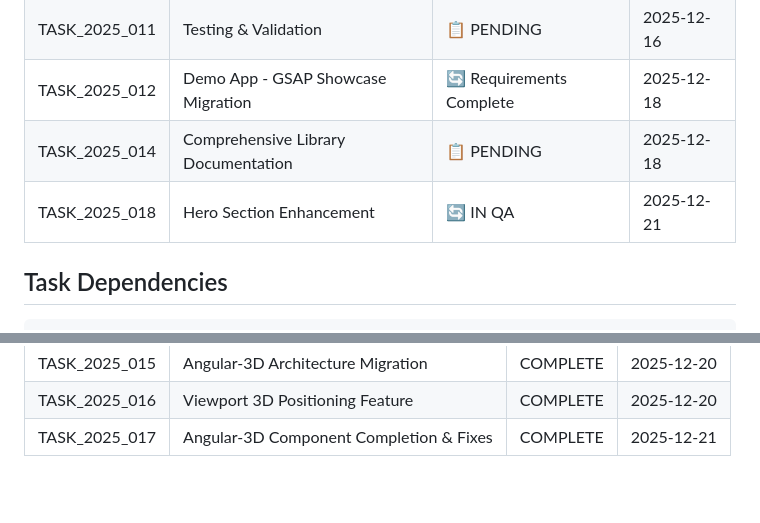
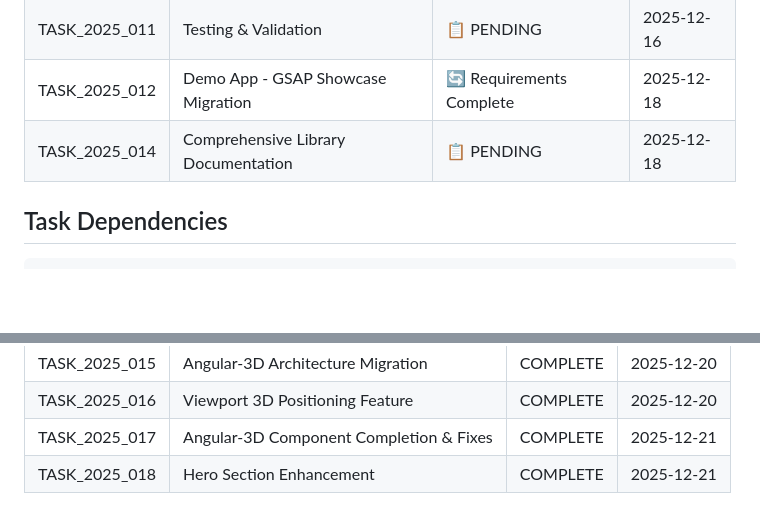
Before and after one commit to Hive-Academy/angular-3d, a Markdown page: task-tracking/registry.md, 2 parts joined by grey strips. GitHub-like rendering; blank space fills up the shorter version.

Commit message:
docs(demo): mark TASK_2025_018 as complete
Hero Section Enhancement task complete with QA review fixes:
- Color type consistency via centralized colors.ts
- Camera ready race condition fix
- All hardcoded positions migrated to ViewportPositionDirective
- Over-documentation reduced

Known limitation: Req 8.3 scroll-zoom coordination deferred
(ScrollZoomCoordinatorDirective exists but not exported from library API)

🤖 Generated with [Claude Code](https://claude.com/claude-code)

Co-Authored-By: Claude Opus 4.5 <noreply@anthropic.com>

```diff
--- a/task-tracking/registry.md
+++ b/task-tracking/registry.md
@@ -8,7 +8,6 @@
 | TASK_2025_011 | Testing & Validation                | 📋 PENDING               | 2025-12-16 |
 | TASK_2025_012 | Demo App - GSAP Showcase Migration  | 🔄 Requirements Complete | 2025-12-18 |
 | TASK_2025_014 | Comprehensive Library Documentation | 📋 PENDING               | 2025-12-18 |
-| TASK_2025_018 | Hero Section Enhancement            | 🔄 IN QA                 | 2025-12-21 |
 
 ## Task Dependencies
 
@@ -45,3 +44,4 @@
 | TASK_2025_015 | Angular-3D Architecture Migration          | COMPLETE | 2025-12-20 |
 | TASK_2025_016 | Viewport 3D Positioning Feature            | COMPLETE | 2025-12-20 |
 | TASK_2025_017 | Angular-3D Component Completion & Fixes    | COMPLETE | 2025-12-21 |
+| TASK_2025_018 | Hero Section Enhancement                   | COMPLETE | 2025-12-21 |
```
